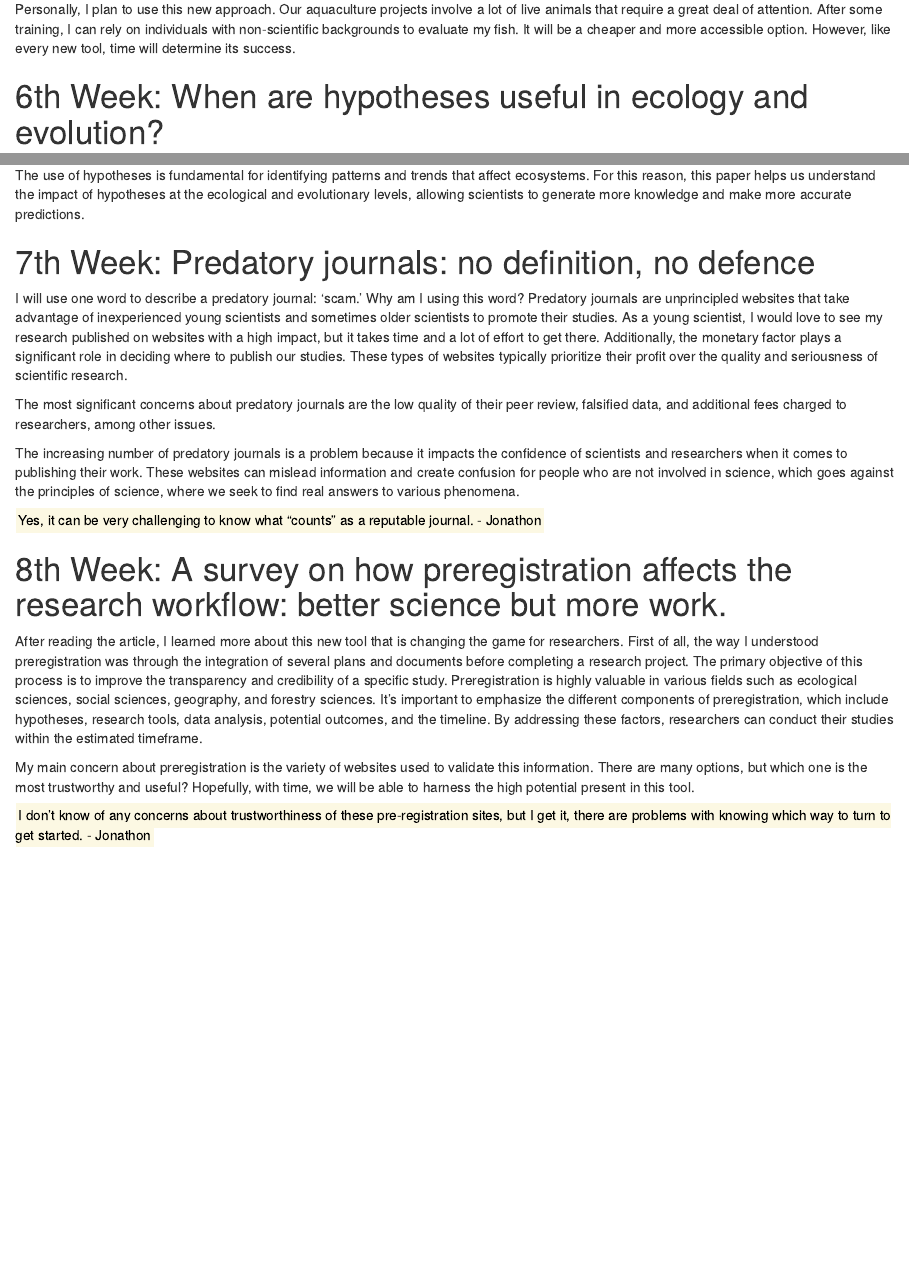
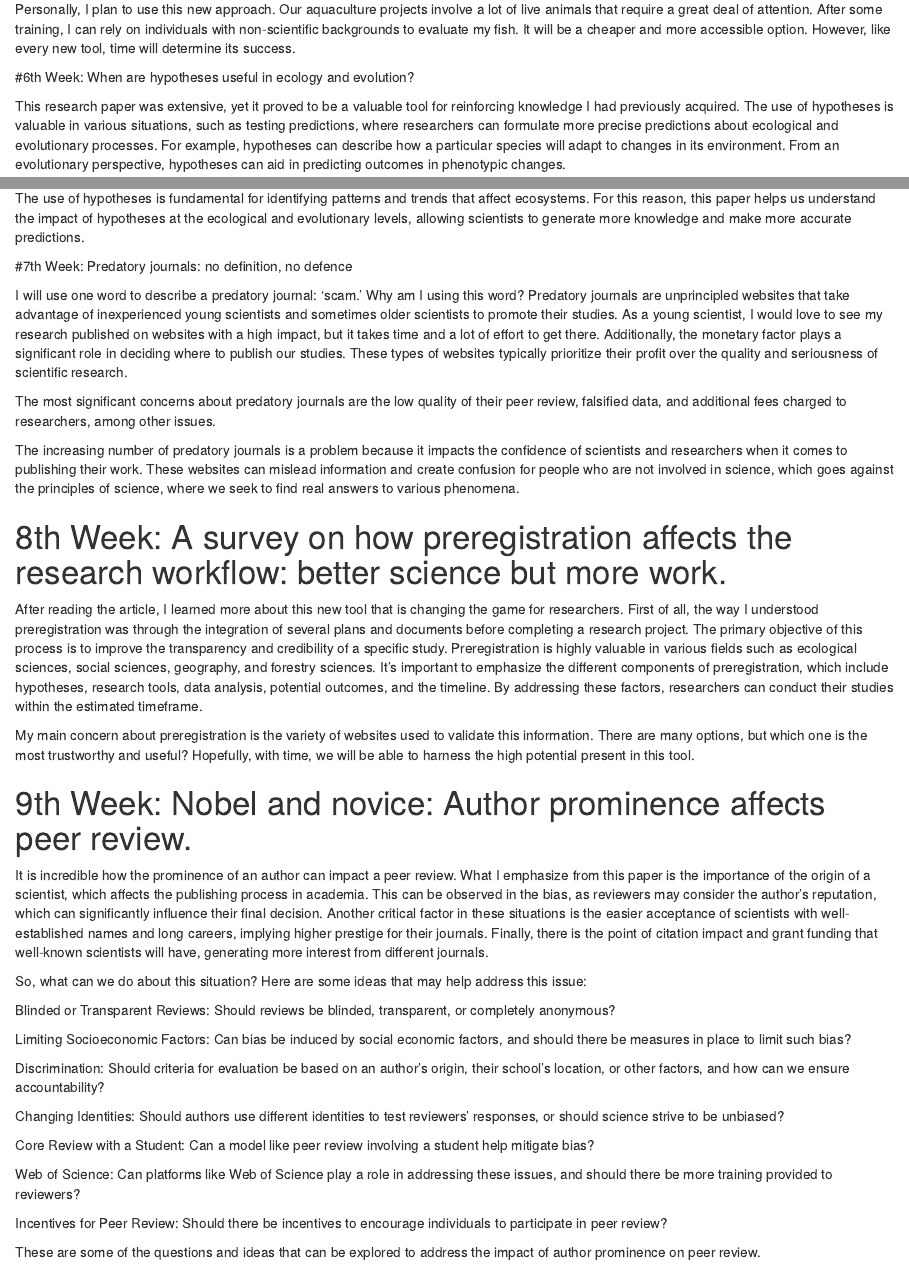
Before and after one commit to AbelPP893/ToolClass2023, an R Markdown document (Abels Journal[30].Rmd): the page in a window 1100 px wide, from 1340 px down, and a second part further down, joined at a grey line. Rendered offline with R 4.5, knitr and Pandoc, with nearby package versions.

Commit message:
Add files via upload

```diff
--- a/Abels Journal[30].Rmd
+++ b/Abels Journal[30].Rmd
@@ -1,8 +1,6 @@
 ---
 title: "Abel's Journal"
-output:
-  html_document:
-    df_print: paged
+output: html_notebook
 ---
 
 <mark> Abel, from now on, please use this .rmd file and update it weekly. I've copied your entries below. For week 3, just add another entry that follows a similar format, then upload this exact .rmd file to a single github repository (note that you created different repositories for weeks 1 and 2, and we only want to have a single repository that Ani and I are invited to as collaborators). Each week you will (1) downolad this .rmd file from Github, (2) review the feedback from Ani and me, (3) add a new entry, and (4) upload the .rmd file back to the exact same repository using the exact same file name. This will overwrite the previous version of the file, but also keep a record of the previous version. That's what we're looking for here. Please feel free to let one of us know if we can be of more assistance. - Jonathon
@@ -37,21 +35,19 @@ Citizen science is probably the coolest and most interesting "tool" I've discove
 Personally, I plan to use this new approach. Our aquaculture projects involve a lot of live animals that require a great deal of attention. After some training, I can rely on individuals with non-scientific backgrounds to evaluate my fish. It will be a cheaper and more accessible option. However, like every new tool, time will determine its success.
 
 
-# 6th Week: When are hypotheses useful in ecology and evolution?
+#6th Week: When are hypotheses useful in ecology and evolution?
 
 This research paper was extensive, yet it proved to be a valuable tool for reinforcing knowledge I had previously acquired. The use of hypotheses is valuable in various situations, such as testing predictions, where researchers can formulate more precise predictions about ecological and evolutionary processes. For example, hypotheses can describe how a particular species will adapt to changes in its environment. From an evolutionary perspective, hypotheses can aid in predicting outcomes in phenotypic changes.
 
 The use of hypotheses is fundamental for identifying patterns and trends that affect ecosystems. For this reason, this paper helps us understand the impact of hypotheses at the ecological and evolutionary levels, allowing scientists to generate more knowledge and make more accurate predictions.
 
-# 7th Week: Predatory journals: no definition, no defence
+#7th Week: Predatory journals: no definition, no defence
 
 I will use one word to describe a predatory journal: 'scam.' Why am I using this word? Predatory journals are unprincipled websites that take advantage of inexperienced young scientists and sometimes older scientists to promote their studies. As a young scientist, I would love to see my research published on websites with a high impact, but it takes time and a lot of effort to get there. Additionally, the monetary factor plays a significant role in deciding where to publish our studies. These types of websites typically prioritize their profit over the quality and seriousness of scientific research.
 
 The most significant concerns about predatory journals are the low quality of their peer review, falsified data, and additional fees charged to researchers, among other issues.
 
 The increasing number of predatory journals is a problem because it impacts the confidence of scientists and researchers when it comes to publishing their work. These websites can mislead information and create confusion for people who are not involved in science, which goes against the principles of science, where we seek to find real answers to various phenomena.
-
-<mark> Yes, it can be very challenging to know what "counts" as a reputable journal. - Jonathon
 
 
 # 8th Week: A survey on how preregistration affects the research workflow: better science but more work.
@@ -60,4 +56,25 @@ After reading the article, I learned more about this new tool that is changing t
 
 My main concern about preregistration is the variety of websites used to validate this information. There are many options, but which one is the most trustworthy and useful? Hopefully, with time, we will be able to harness the high potential present in this tool.
 
-<mark> I don't know of any concerns about trustworthiness of these pre-registration sites, but I get it, there are problems with knowing which way to turn to get started. - Jonathon
+
+# 9th Week: Nobel and novice: Author prominence affects peer review.
+
+It is incredible how the prominence of an author can impact a peer review. What I emphasize from this paper is the importance of the origin of a scientist, which affects the publishing process in academia. This can be observed in the bias, as reviewers may consider the author's reputation, which can significantly influence their final decision. Another critical factor in these situations is the easier acceptance of scientists with well-established names and long careers, implying higher prestige for their journals. Finally, there is the point of citation impact and grant funding that well-known scientists will have, generating more interest from different journals.
+
+So, what can we do about this situation? Here are some ideas that may help address this issue:
+
+Blinded or Transparent Reviews: Should reviews be blinded, transparent, or completely anonymous?
+
+Limiting Socioeconomic Factors: Can bias be induced by social economic factors, and should there be measures in place to limit such bias?
+
+Discrimination: Should criteria for evaluation be based on an author's origin, their school's location, or other factors, and how can we ensure accountability?
+
+Changing Identities: Should authors use different identities to test reviewers' responses, or should science strive to be unbiased?
+
+Core Review with a Student: Can a model like peer review involving a student help mitigate bias?
+
+Web of Science: Can platforms like Web of Science play a role in addressing these issues, and should there be more training provided to reviewers?
+
+Incentives for Peer Review: Should there be incentives to encourage individuals to participate in peer review?
+
+These are some of the questions and ideas that can be explored to address the impact of author prominence on peer review.
```
